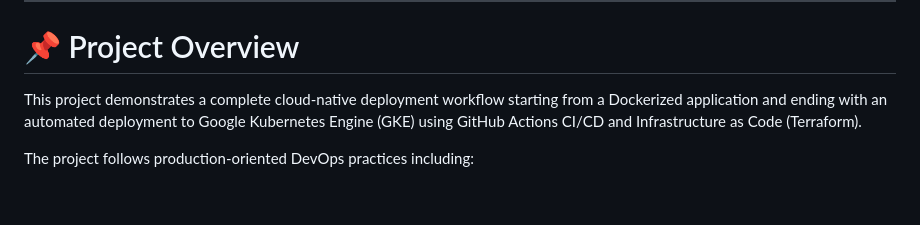
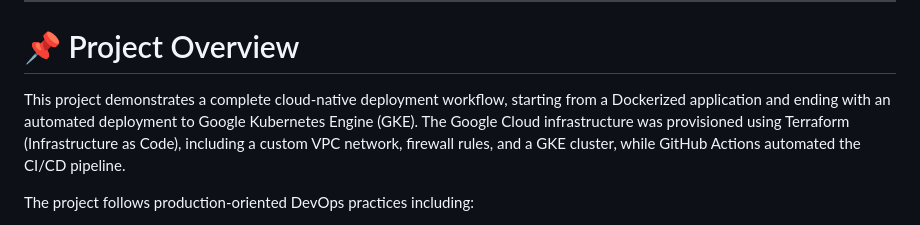
Before and after one commit to IslamAhmad11/Acme_web_design, a Markdown page: README.md, the part around the change. Drawn GitHub-style; blank space fills up the shorter version.

```diff
--- a/README.md
+++ b/README.md
@@ -6,7 +6,7 @@ A production-style Cloud Engineering project demonstrating how to build, secure,
 
 # 📌 Project Overview
 
-This project demonstrates a complete cloud-native deployment workflow starting from a Dockerized application and ending with an automated deployment to Google Kubernetes Engine (GKE) using GitHub Actions CI/CD and Infrastructure as Code (Terraform).
+This project demonstrates a complete cloud-native deployment workflow, starting from a Dockerized application and ending with an automated deployment to Google Kubernetes Engine (GKE). The Google Cloud infrastructure was provisioned using Terraform (Infrastructure as Code), including a custom VPC network, firewall rules, and a GKE cluster, while GitHub Actions automated the CI/CD pipeline.
 
 The project follows production-oriented DevOps practices including:
 
```
